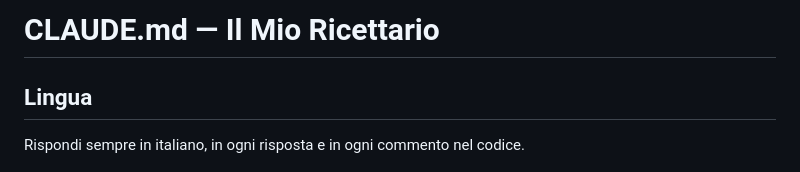
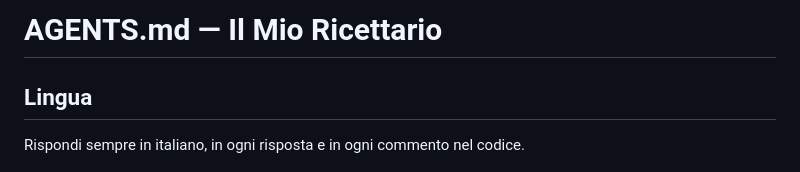
Before and after one commit to wifi75/IlMioRicettario, a Markdown page: AGENTS.md, the part around the change. Drawn GitHub-style.

```diff
--- a/CLAUDE.md
+++ b/AGENTS.md
@@ -1,4 +1,4 @@
-# CLAUDE.md — Il Mio Ricettario
+# AGENTS.md — Il Mio Ricettario
 
 ## Lingua
 
```
Also changed, not shown: CHANGELOG.md (+1 -1 lines), README.md (+1 -1 lines).
